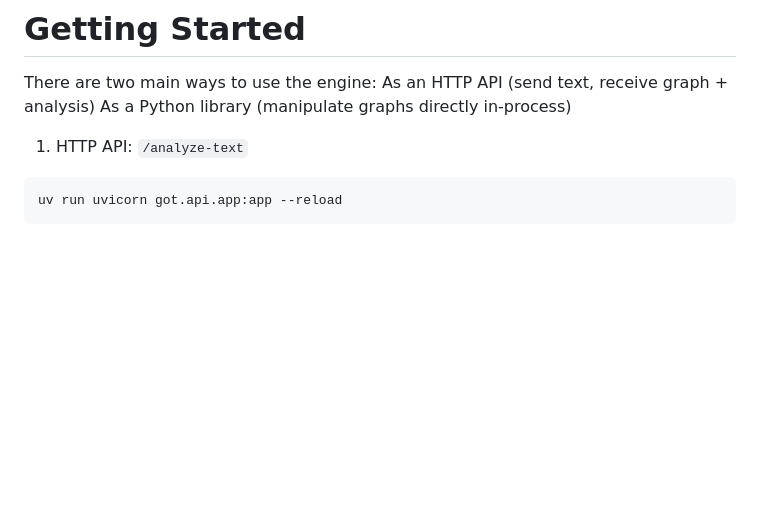
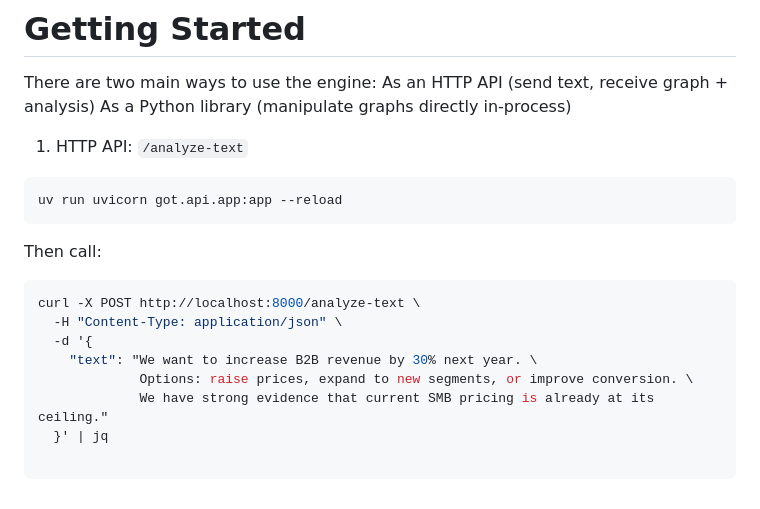
Before and after one commit to makenoodl/Graph-Of-Thought, a Markdown page: README.md, the part around the change. Rendered like a GitHub page; blank space fills up the shorter version.

````diff
--- a/README.md
+++ b/README.md
@@ -121,3 +121,14 @@ As a Python library (manipulate graphs directly in-process)
 ```bash
 uv run uvicorn got.api.app:app --reload
 ```
+Then call:
+```bash
+curl -X POST http://localhost:8000/analyze-text \
+  -H "Content-Type: application/json" \
+  -d '{
+    "text": "We want to increase B2B revenue by 30% next year. \
+             Options: raise prices, expand to new segments, or improve conversion. \
+             We have strong evidence that current SMB pricing is already at its ceiling."
+  }' | jq
+
+```
````
